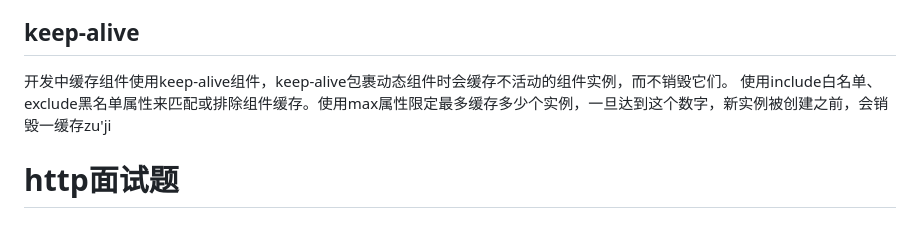
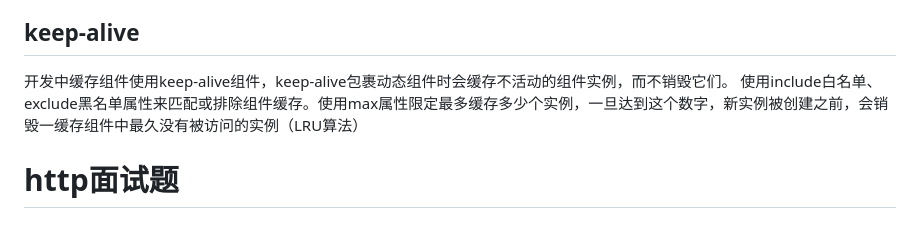
Before and after one commit to cycleccc/notes, a Markdown page: 面试题/Js面试题手册/Js面试题手册.md, the part around the change. GitHub-like rendering.

Commit message:
vault backup: 2023-06-16 12:11:29

```diff
--- a/面试题/Js面试题手册/Js面试题手册.md
+++ b/面试题/Js面试题手册/Js面试题手册.md
@@ -592,7 +592,8 @@ history和hash的差异主要有以下点：
 	[自定义指令 | Vue.js (vuejs.org)](https://cn.vuejs.org/guide/reusability/custom-directives.html#custom-directives)
 ## keep-alive
 开发中缓存组件使用keep-alive组件，keep-alive包裹动态组件时会缓存不活动的组件实例，而不销毁它们。
-使用include白名单、exclude黑名单属性来匹配或排除组件缓存。使用max属性限定最多缓存多少个实例，一旦达到这个数字，新实例被创建之前，会销毁一缓存zu'ji
+使用include白名单、exclude黑名单属性来匹配或排除组件缓存。使用max属性限定最多缓存多少个实例，一旦达到这个数字，新实例被创建之前，会销毁一缓存组件中最久没有被访问的实例（LRU算法）
+
 
 
 # <a name="_toc19066"></a><a name="_toc32005"></a>**http面试题**
```
